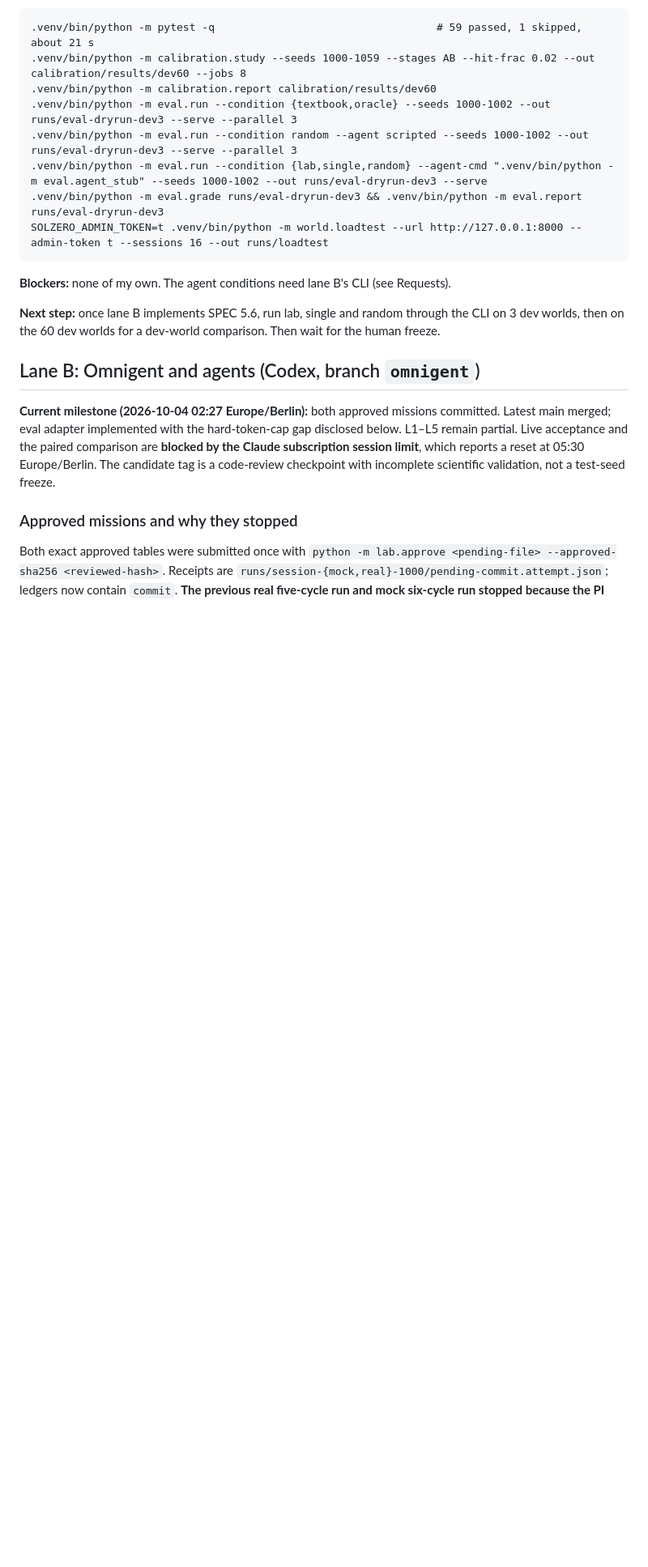
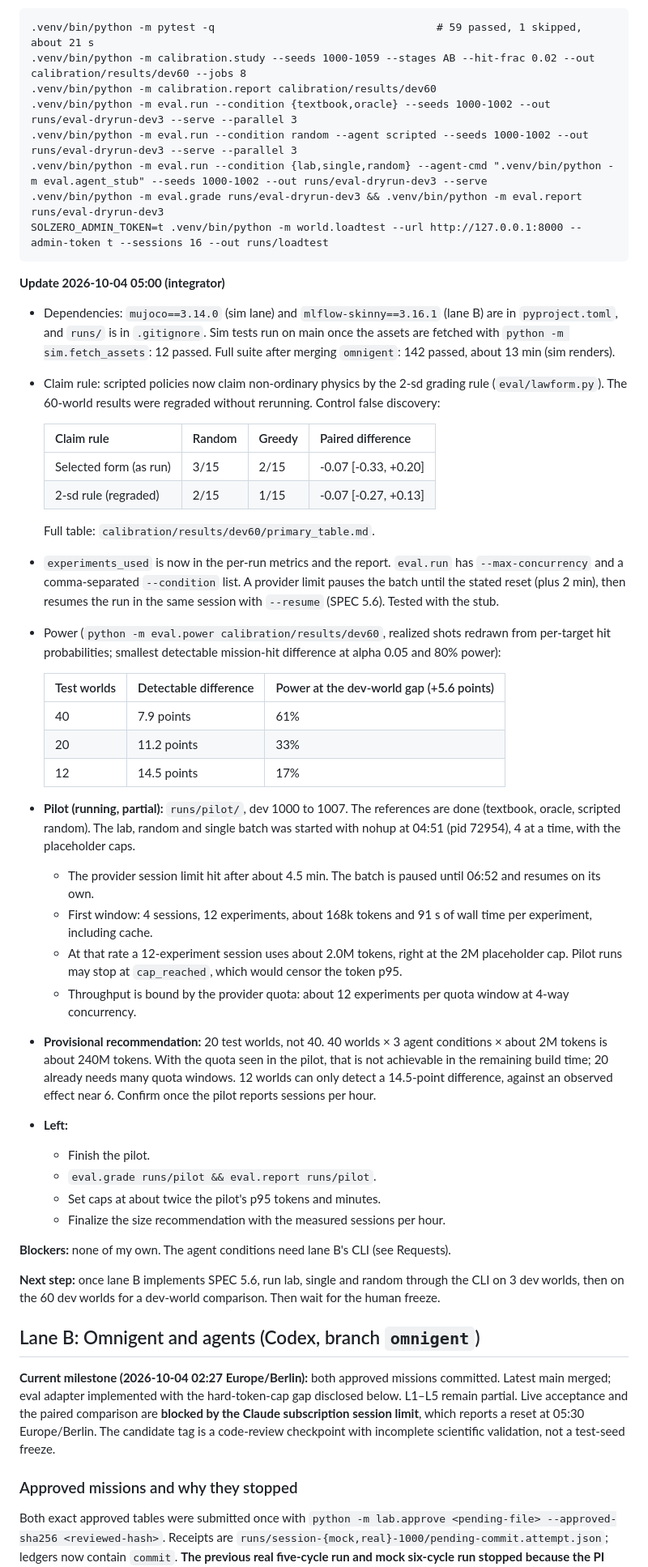
Before and after one commit to myronsydorov/solzero, a Markdown page: STATUS.md, the part around the change. Shown at 81% size. GitHub-like rendering; blank space fills up the shorter version.

Commit message:
STATUS: claim regrade, power analysis, pilot partial, provisional size recommendation

````diff
--- a/STATUS.md
+++ b/STATUS.md
@@ -76,6 +76,38 @@ Last updated: 2026-10-04 (integrator: E1 to E3). Each assistant edits only its o
 .venv/bin/python -m eval.grade runs/eval-dryrun-dev3 && .venv/bin/python -m eval.report runs/eval-dryrun-dev3
 SOLZERO_ADMIN_TOKEN=t .venv/bin/python -m world.loadtest --url http://127.0.0.1:8000 --admin-token t --sessions 16 --out runs/loadtest
 ```
+
+**Update 2026-10-04 05:00 (integrator)**
+
+- Dependencies: `mujoco==3.14.0` (sim lane) and `mlflow-skinny==3.16.1` (lane B) are in `pyproject.toml`, and `runs/` is in `.gitignore`. Sim tests run on main once the assets are fetched with `python -m sim.fetch_assets`: 12 passed. Full suite after merging `omnigent`: 142 passed, about 13 min (sim renders).
+- Claim rule: scripted policies now claim non-ordinary physics by the 2-sd grading rule (`eval/lawform.py`). The 60-world results were regraded without rerunning. Control false discovery:
+
+  | Claim rule | Random | Greedy | Paired difference |
+  | --- | --- | --- | --- |
+  | Selected form (as run) | 3/15 | 2/15 | -0.07 [-0.33, +0.20] |
+  | 2-sd rule (regraded) | 2/15 | 1/15 | -0.07 [-0.27, +0.13] |
+
+  Full table: `calibration/results/dev60/primary_table.md`.
+- `experiments_used` is now in the per-run metrics and the report. `eval.run` has `--max-concurrency` and a comma-separated `--condition` list. A provider limit pauses the batch until the stated reset (plus 2 min), then resumes the run in the same session with `--resume` (SPEC 5.6). Tested with the stub.
+- Power (`python -m eval.power calibration/results/dev60`, realized shots redrawn from per-target hit probabilities; smallest detectable mission-hit difference at alpha 0.05 and 80% power):
+
+  | Test worlds | Detectable difference | Power at the dev-world gap (+5.6 points) |
+  | --- | --- | --- |
+  | 40 | 7.9 points | 61% |
+  | 20 | 11.2 points | 33% |
+  | 12 | 14.5 points | 17% |
+
+- **Pilot (running, partial):** `runs/pilot/`, dev 1000 to 1007. The references are done (textbook, oracle, scripted random). The lab, random and single batch was started with nohup at 04:51 (pid 72954), 4 at a time, with the placeholder caps.
+  - The provider session limit hit after about 4.5 min. The batch is paused until 06:52 and resumes on its own.
+  - First window: 4 sessions, 12 experiments, about 168k tokens and 91 s of wall time per experiment, including cache.
+  - At that rate a 12-experiment session uses about 2.0M tokens, right at the 2M placeholder cap. Pilot runs may stop at `cap_reached`, which would censor the token p95.
+  - Throughput is bound by the provider quota: about 12 experiments per quota window at 4-way concurrency.
+- **Provisional recommendation:** 20 test worlds, not 40. 40 worlds × 3 agent conditions × about 2M tokens is about 240M tokens. With the quota seen in the pilot, that is not achievable in the remaining build time; 20 already needs many quota windows. 12 worlds can only detect a 14.5-point difference, against an observed effect near 6. Confirm once the pilot reports sessions per hour.
+- **Left:**
+  - Finish the pilot.
+  - `eval.grade runs/pilot && eval.report runs/pilot`.
+  - Set caps at about twice the pilot's p95 tokens and minutes.
+  - Finalize the size recommendation with the measured sessions per hour.
 
 **Blockers:** none of my own. The agent conditions need lane B's CLI (see Requests).
 
````
